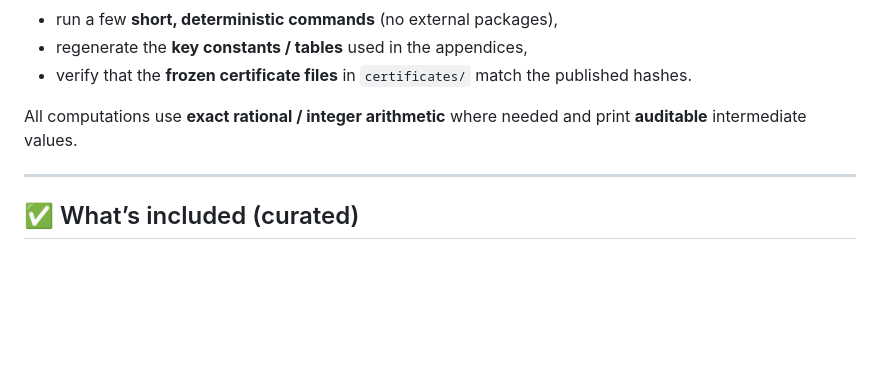
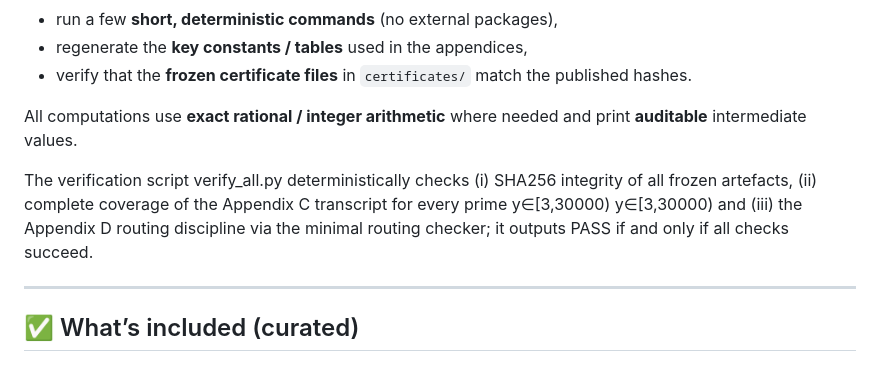
Before and after one commit to beautiful-numbers/lehmer-pivot-certificates, a Markdown page: README.md, the part around the change. Rendered like a GitHub page; blank space fills up the shorter version.

```diff
--- a/README.md
+++ b/README.md
@@ -11,6 +11,10 @@ This repository is designed for **referees**:
 - verify that the **frozen certificate files** in `certificates/` match the published hashes.
 
 All computations use **exact rational / integer arithmetic** where needed and print **auditable** intermediate values.
+
+The verification script verify_all.py deterministically checks (i) SHA256 integrity of all frozen artefacts, (ii) complete coverage of the Appendix C transcript for every prime
+y∈[3,30000)
+y∈[3,30000) and (iii) the Appendix D routing discipline via the minimal routing checker; it outputs PASS if and only if all checks succeed.
 
 ---
 
```
